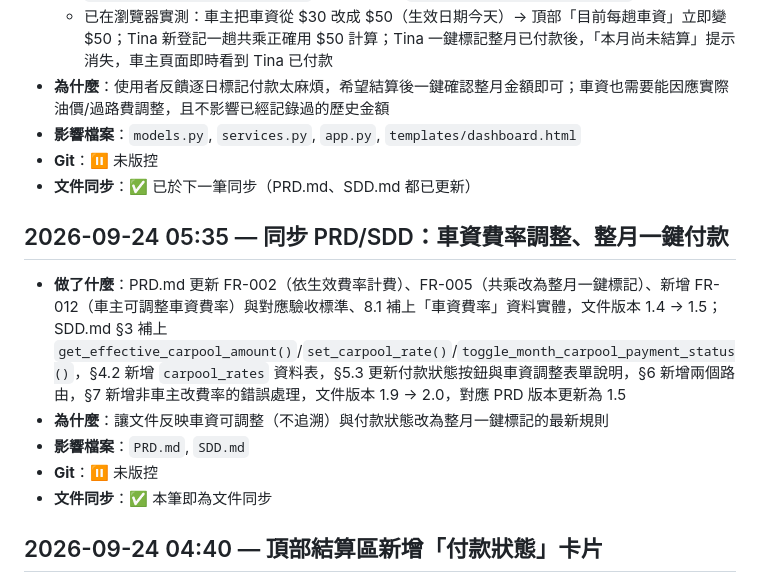
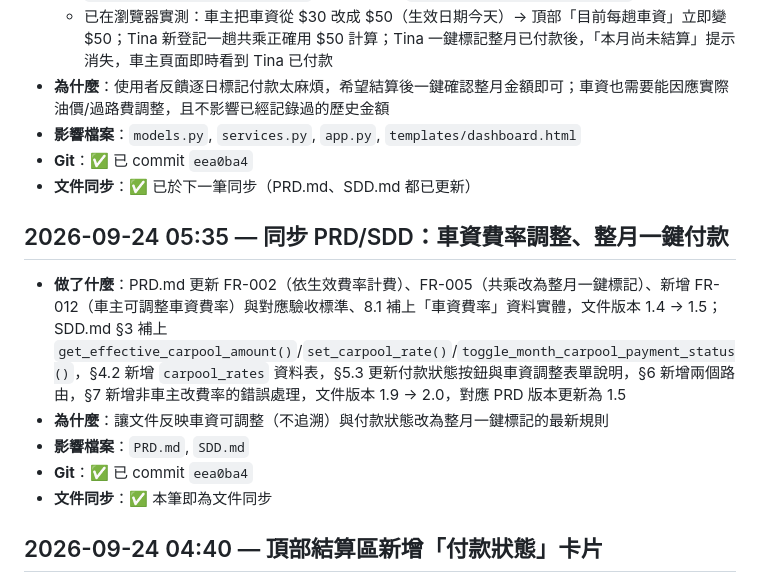
Before and after one commit to Tica167/carpool-purchase-tracker, a Markdown page: CHANGELOG.md, the part around the change. Rendered like a GitHub page.

Commit message:
docs: 回填 CHANGELOG 的 commit hash

```diff
--- a/CHANGELOG.md
+++ b/CHANGELOG.md
@@ -13,7 +13,7 @@
   - 已在瀏覽器實測：車主把車資從 $30 改成 $50（生效日期今天）→ 頂部「目前每趟車資」立即變 $50；Tina 新登記一趟共乘正確用 $50 計算；Tina 一鍵標記整月已付款後，「本月尚未結算」提示消失，車主頁面即時看到 Tina 已付款
 - **為什麼**：使用者反饋逐日標記付款太麻煩，希望結算後一鍵確認整月金額即可；車資也需要能因應實際油價/過路費調整，且不影響已經記錄過的歷史金額
 - **影響檔案**：`models.py`, `services.py`, `app.py`, `templates/dashboard.html`
-- **Git**：⏸ 未版控
+- **Git**：✅ 已 commit `eea0ba4`
 - **文件同步**：✅ 已於下一筆同步（PRD.md、SDD.md 都已更新）
 
 ## 2026-09-24 05:35 — 同步 PRD/SDD：車資費率調整、整月一鍵付款
@@ -21,7 +21,7 @@
 - **做了什麼**：PRD.md 更新 FR-002（依生效費率計費）、FR-005（共乘改為整月一鍵標記）、新增 FR-012（車主可調整車資費率）與對應驗收標準、8.1 補上「車資費率」資料實體，文件版本 1.4 → 1.5；SDD.md §3 補上 `get_effective_carpool_amount()`/`set_carpool_rate()`/`toggle_month_carpool_payment_status()`，§4.2 新增 `carpool_rates` 資料表，§5.3 更新付款狀態按鈕與車資調整表單說明，§6 新增兩個路由，§7 新增非車主改費率的錯誤處理，文件版本 1.9 → 2.0，對應 PRD 版本更新為 1.5
 - **為什麼**：讓文件反映車資可調整（不追溯）與付款狀態改為整月一鍵標記的最新規則
 - **影響檔案**：`PRD.md`, `SDD.md`
-- **Git**：⏸ 未版控
+- **Git**：✅ 已 commit `eea0ba4`
 - **文件同步**：✅ 本筆即為文件同步
 
 ## 2026-09-24 04:40 — 頂部結算區新增「付款狀態」卡片
```
